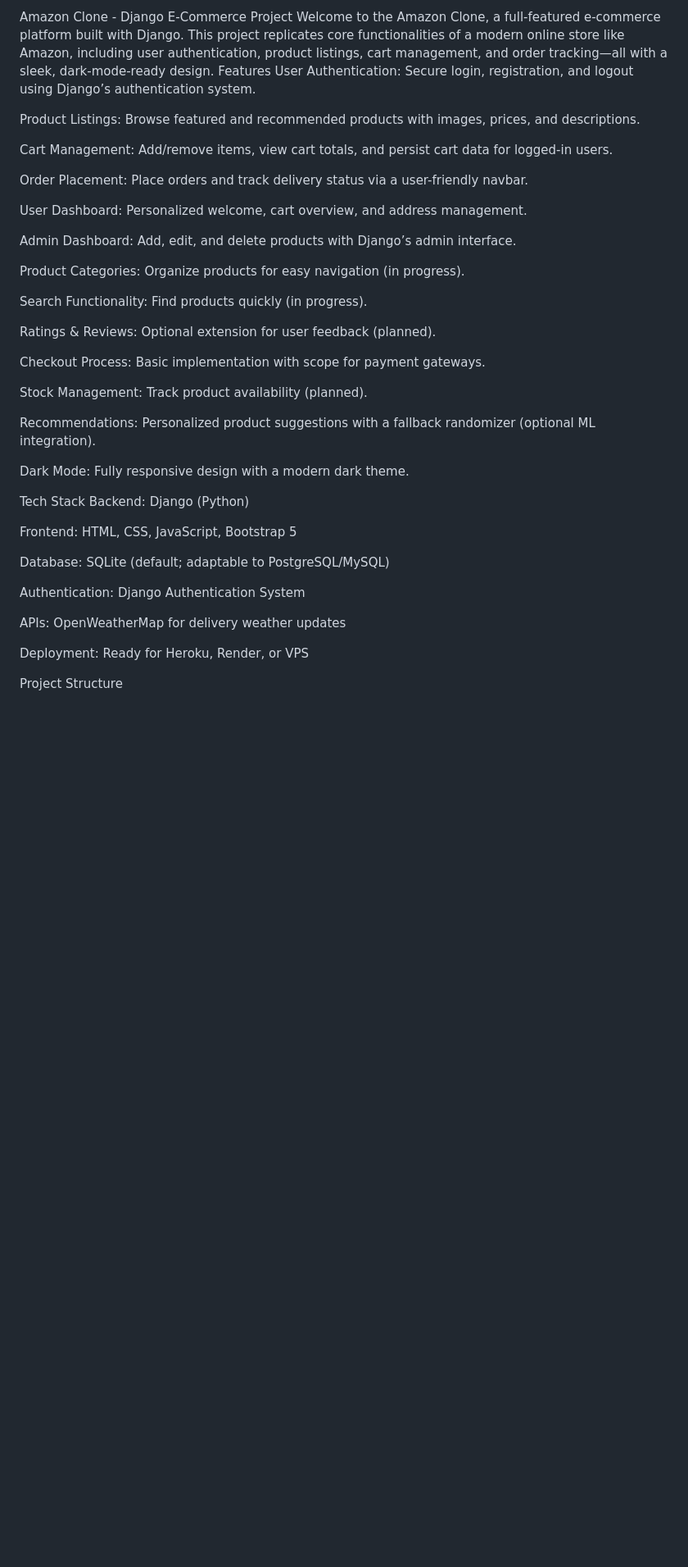
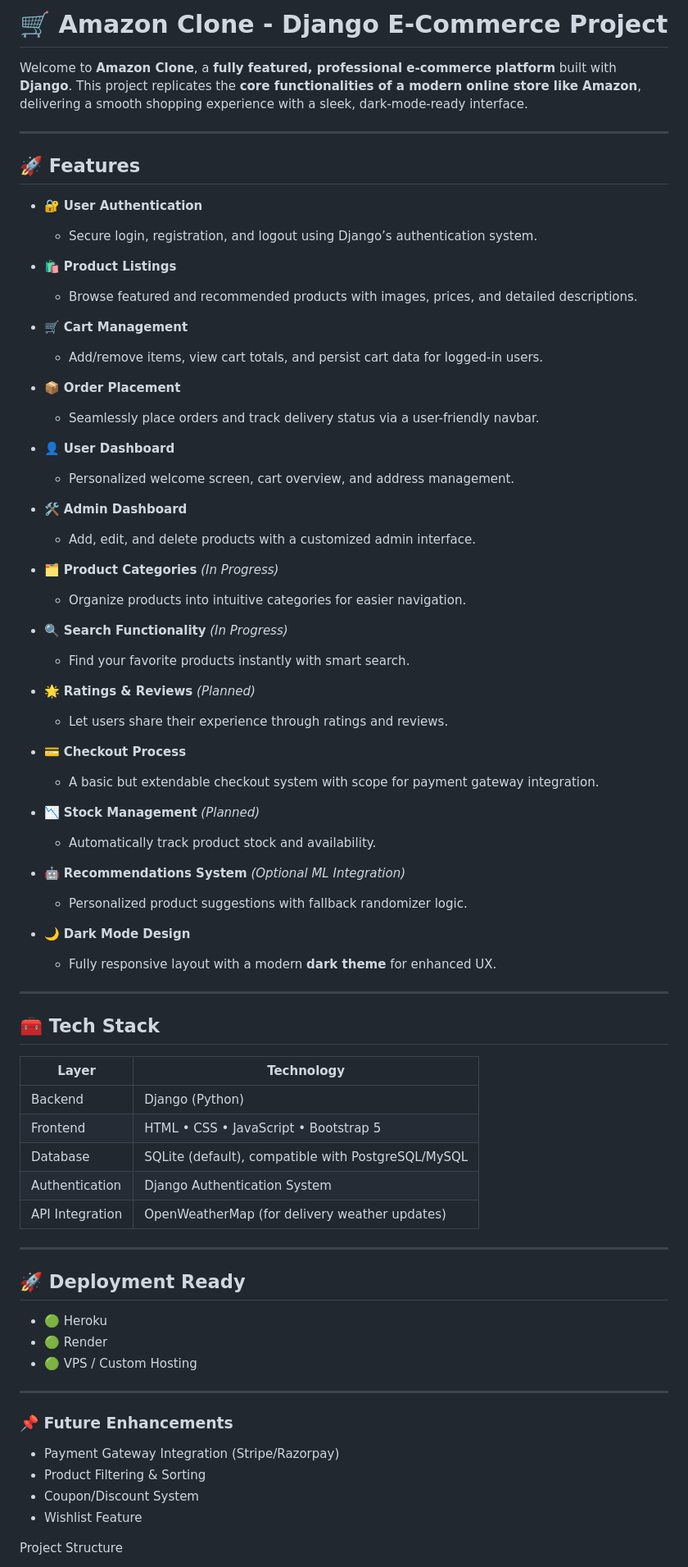
Before and after one commit to meaow-stack/amazon, a Markdown page: README.md, the part around the change. Shown: that part at 82% size. Drawn GitHub-style; blank space fills up the shorter version.

Commit message:
Update README.md
Updated Readme and functions in the project

```diff
--- a/README.md
+++ b/README.md
@@ -1,44 +1,77 @@
- Amazon Clone - Django E-Commerce Project
-Welcome to the Amazon Clone, a full-featured e-commerce platform built with Django. This project replicates core functionalities of a modern online store like Amazon, including user authentication, product listings, cart management, and order tracking—all with a sleek, dark-mode-ready design.
- Features
- User Authentication: Secure login, registration, and logout using Django’s authentication system.
+ # 🛒 Amazon Clone - Django E-Commerce Project
 
- Product Listings: Browse featured and recommended products with images, prices, and descriptions.
+Welcome to **Amazon Clone**, a **fully featured, professional e-commerce platform** built with **Django**. This project replicates the **core functionalities of a modern online store like Amazon**, delivering a smooth shopping experience with a sleek, dark-mode-ready interface.
 
- Cart Management: Add/remove items, view cart totals, and persist cart data for logged-in users.
+---
 
- Order Placement: Place orders and track delivery status via a user-friendly navbar.
+## 🚀 Features
 
- User Dashboard: Personalized welcome, cart overview, and address management.
+- 🔐 **User Authentication**
+  - Secure login, registration, and logout using Django’s authentication system.
 
- Admin Dashboard: Add, edit, and delete products with Django’s admin interface.
+- 🛍️ **Product Listings**
+  - Browse featured and recommended products with images, prices, and detailed descriptions.
 
- Product Categories: Organize products for easy navigation (in progress).
+- 🛒 **Cart Management**
+  - Add/remove items, view cart totals, and persist cart data for logged-in users.
 
- Search Functionality: Find products quickly (in progress).
+- 📦 **Order Placement**
+  - Seamlessly place orders and track delivery status via a user-friendly navbar.
 
- Ratings & Reviews: Optional extension for user feedback (planned).
+- 👤 **User Dashboard**
+  - Personalized welcome screen, cart overview, and address management.
 
- Checkout Process: Basic implementation with scope for payment gateways.
+- 🛠️ **Admin Dashboard**
+  - Add, edit, and delete products with a customized admin interface.
 
- Stock Management: Track product availability (planned).
+- 🗂️ **Product Categories** *(In Progress)*
+  - Organize products into intuitive categories for easier navigation.
 
- Recommendations: Personalized product suggestions with a fallback randomizer (optional ML integration).
+- 🔍 **Search Functionality** *(In Progress)*
+  - Find your favorite products instantly with smart search.
 
- Dark Mode: Fully responsive design with a modern dark theme.
+- 🌟 **Ratings & Reviews** *(Planned)*
+  - Let users share their experience through ratings and reviews.
 
- Tech Stack
-Backend: Django (Python)
+- 💳 **Checkout Process**
+  - A basic but extendable checkout system with scope for payment gateway integration.
 
-Frontend: HTML, CSS, JavaScript, Bootstrap 5
+- 📉 **Stock Management** *(Planned)*
+  - Automatically track product stock and availability.
 
-Database: SQLite (default; adaptable to PostgreSQL/MySQL)
+- 🤖 **Recommendations System** *(Optional ML Integration)*
+  - Personalized product suggestions with fallback randomizer logic.
 
-Authentication: Django Authentication System
+- 🌙 **Dark Mode Design**
+  - Fully responsive layout with a modern **dark theme** for enhanced UX.
 
-APIs: OpenWeatherMap for delivery weather updates
+---
 
-Deployment: Ready for Heroku, Render, or VPS
+## 🧰 Tech Stack
+
+| Layer | Technology |
+|-------|-------------|
+| Backend | Django (Python) |
+| Frontend | HTML • CSS • JavaScript • Bootstrap 5 |
+| Database | SQLite (default), compatible with PostgreSQL/MySQL |
+| Authentication | Django Authentication System |
+| API Integration | OpenWeatherMap (for delivery weather updates) |
+
+---
+
+## 🚀 Deployment Ready
+
+- 🟢 Heroku
+- 🟢 Render
+- 🟢 VPS / Custom Hosting
+
+---
+
+### 📌 Future Enhancements
+- Payment Gateway Integration (Stripe/Razorpay)
+- Product Filtering & Sorting
+- Coupon/Discount System
+- Wishlist Feature
 
  Project Structure
 
```
